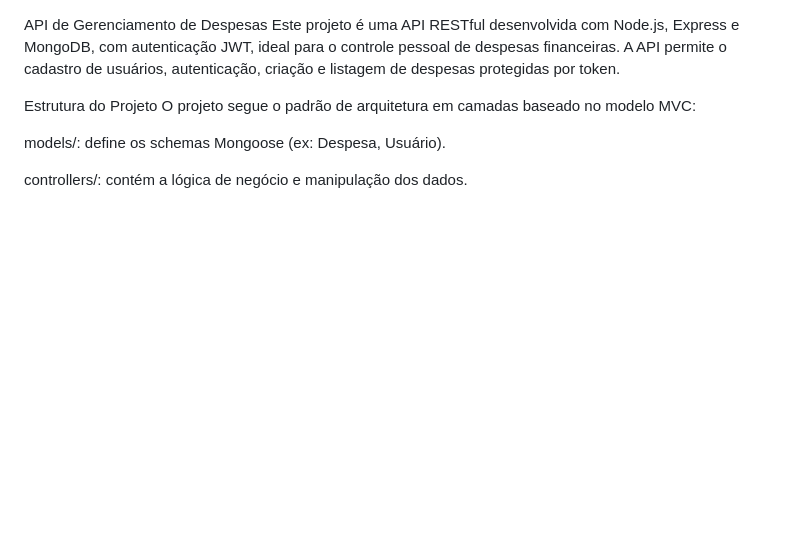
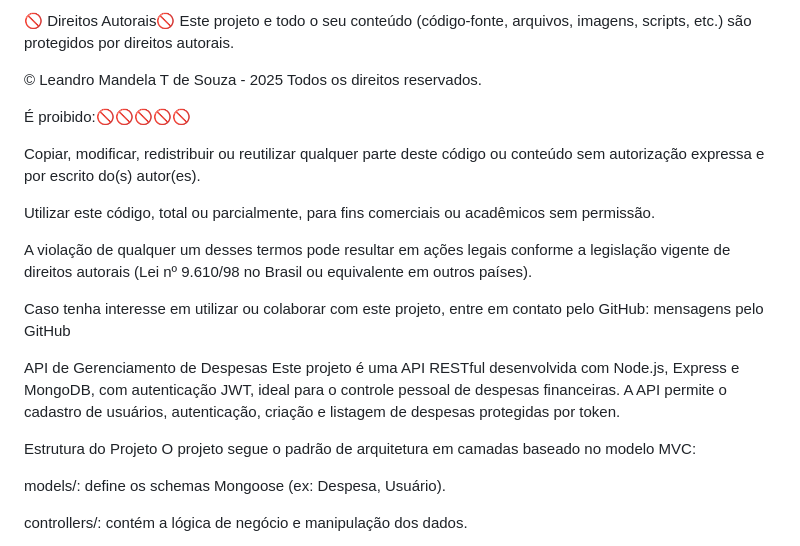
Before and after one commit to leandromandela/api_despesas, a Markdown page: README.md, the part around the change. Rendered like a GitHub page; blank space fills up the shorter version.

```diff
--- a/README.md
+++ b/README.md
@@ -1,3 +1,20 @@
+🚫 Direitos Autorais🚫
+Este projeto e todo o seu conteúdo (código-fonte, arquivos, imagens, scripts, etc.) são protegidos por direitos autorais.
+
+© Leandro Mandela T de Souza - 2025
+Todos os direitos reservados.
+
+É proibido:🚫🚫🚫🚫🚫
+
+Copiar, modificar, redistribuir ou reutilizar qualquer parte deste código ou conteúdo sem autorização expressa e por escrito do(s) autor(es).
+
+Utilizar este código, total ou parcialmente, para fins comerciais ou acadêmicos sem permissão.
+
+A violação de qualquer um desses termos pode resultar em ações legais conforme a legislação vigente de direitos autorais (Lei nº 9.610/98 no Brasil ou equivalente em outros países).
+
+Caso tenha interesse em utilizar ou colaborar com este projeto, entre em contato pelo GitHub: mensagens pelo GitHub
+
+
 API de Gerenciamento de Despesas
 Este projeto é uma API RESTful desenvolvida com Node.js, Express e MongoDB, com autenticação JWT, ideal para o controle pessoal de despesas financeiras. A API permite o cadastro de usuários, autenticação, criação e listagem de despesas protegidas por token.
 
```
